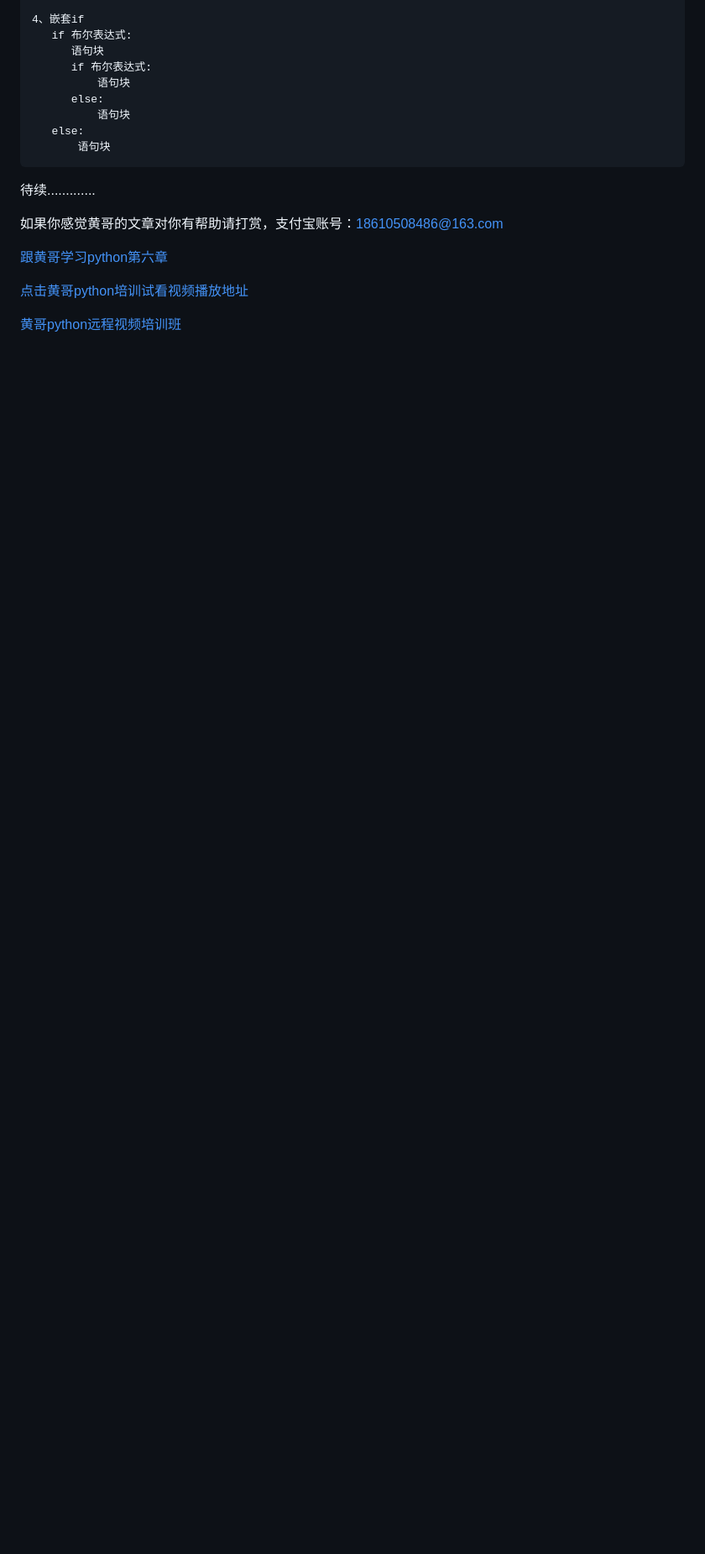
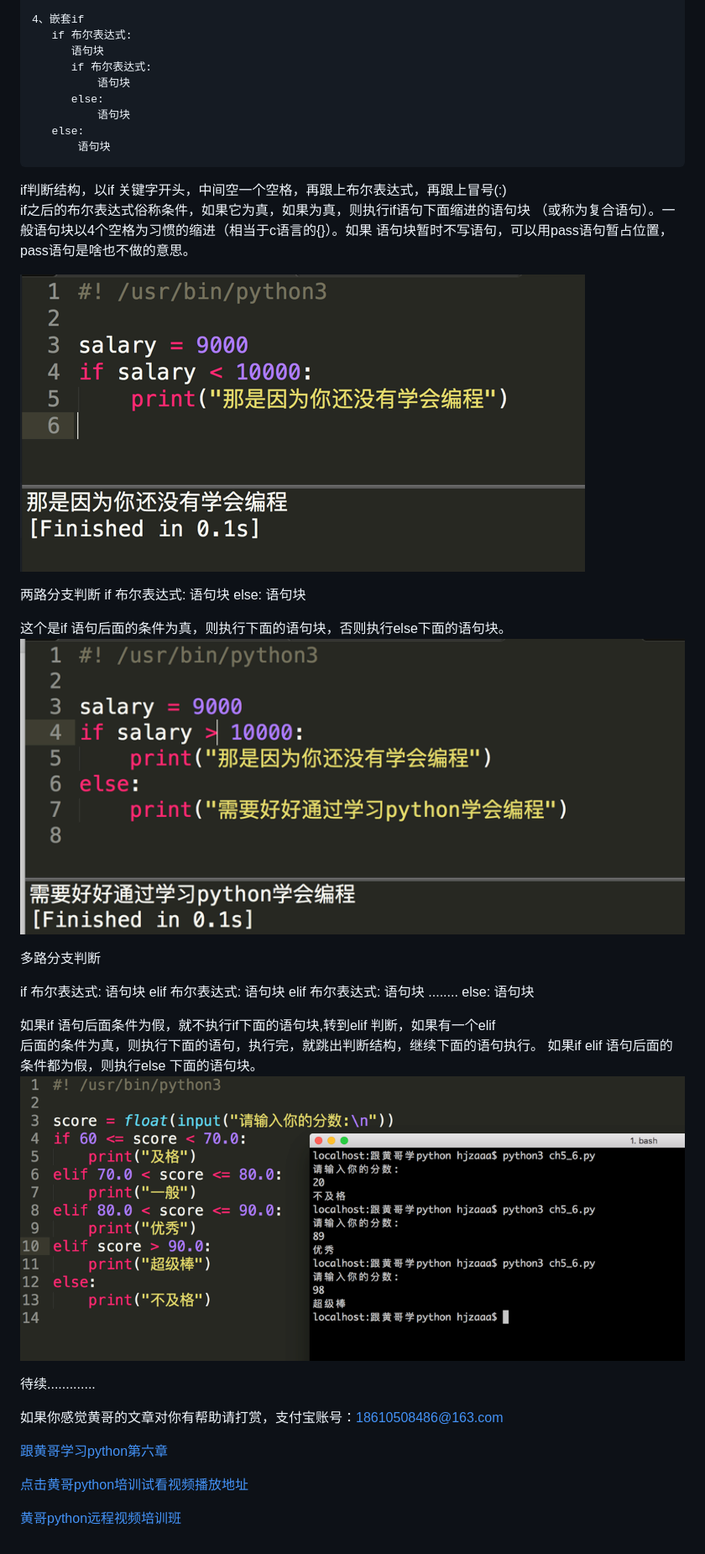
Before and after one commit to pythonpeixun/article, a Markdown page: python/learn_python_follow_brother_huang_5.md, the part around one of its changes. Shown at 84% size. GitHub-like rendering; pictures changed too: python/ch5_5.png (added), python/ch5_6.png (added), python/ch5_7.png (added); blank space fills up the shorter version.

Commit message:
黄哥所写python文章

```diff
--- a/python/learn_python_follow_brother_huang_5.md
+++ b/python/learn_python_follow_brother_huang_5.md
@@ -146,9 +147,38 @@ instances of user-defined classes, if the class defines a __bool__() or __len__(
 	   else:
 	       语句块
 
+if判断结构，以if 关键字开头，中间空一个空格，再跟上布尔表达式，再跟上冒号(:)
+if之后的布尔表达式俗称条件，如果它为真，如果为真，则执行if语句下面缩进的语句块
+（或称为复合语句）。一般语句块以4个空格为习惯的缩进（相当于c语言的{}）。如果
+语句块暂时不写语句，可以用pass语句暂占位置，pass语句是啥也不做的意思。
 
+![](ch5_5.png)
 
+两路分支判断
+if 布尔表达式:
+   语句块
+else:
+   语句块
 
+这个是if 语句后面的条件为真，则执行下面的语句块，否则执行else下面的语句块。
+![](ch5_6.png)
+
+多路分支判断
+
+if 布尔表达式:
+   语句块
+elif 布尔表达式:
+   语句块
+elif 布尔表达式:
+   语句块
+........
+else:
+   语句块
+
+如果if 语句后面条件为假，就不执行if下面的语句块,转到elif 判断，如果有一个elif
+后面的条件为真，则执行下面的语句，执行完，就跳出判断结构，继续下面的语句执行。
+如果if elif 语句后面的条件都为假，则执行else 下面的语句块。
+![](ch5_7.png)
 
 
 待续.............
```
Also changed, not shown: other parts of python/learn_python_follow_brother_huang_5.md (+1 -0 lines), python/learn_python_follow_brother_huang_4.md (+2 -1 lines).
